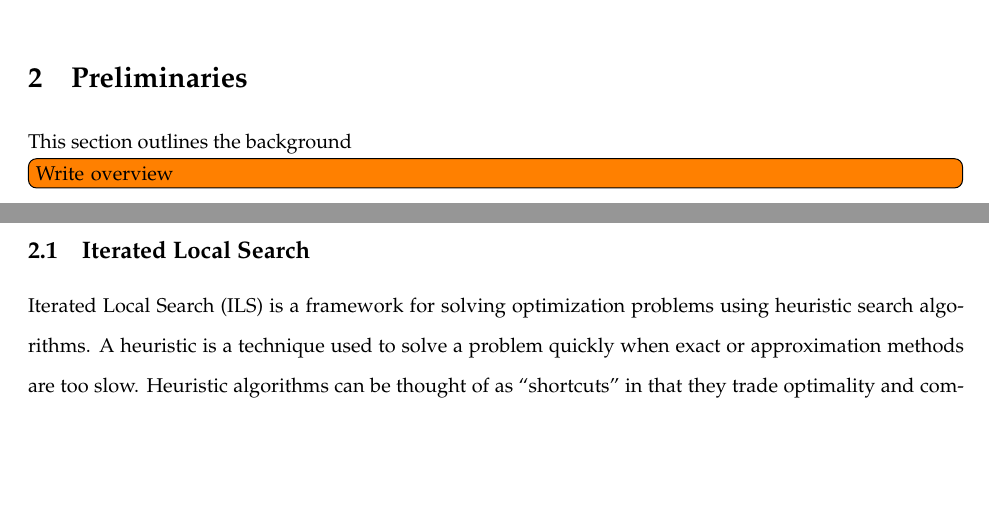
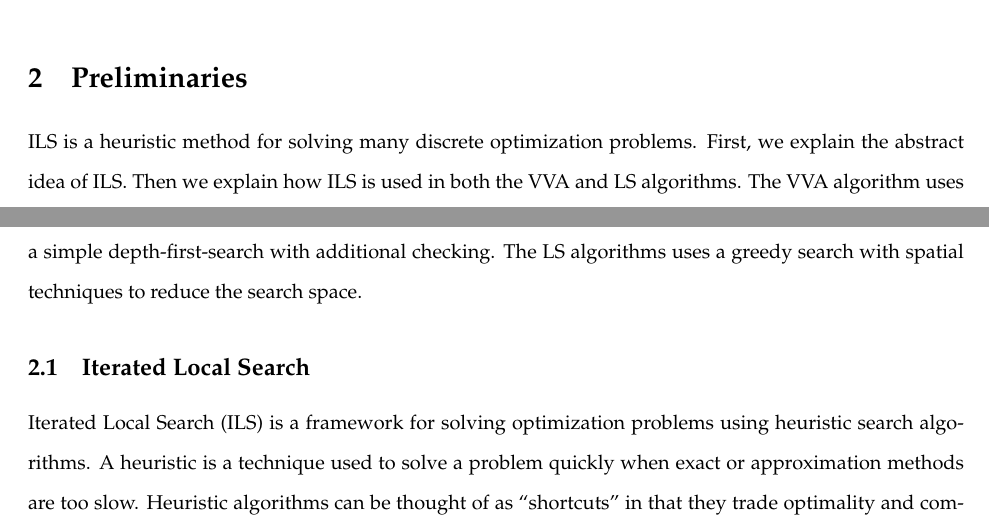
Before and after one commit to Plastix/pieper-thesis, a LaTeX thesis (pieper_thesis.tex): two parts of pages 11 and 12 of 38, joined at a grey line, cut so that both start at the same text, the shorter picture padded with empty space. Compiled offline with pdfLaTeX.

Commit message:
Add overview to Preliminaries section

```diff
--- a/pieper_thesis.tex
+++ b/pieper_thesis.tex
@@ -199,9 +199,7 @@ The remainder of this paper explains this process in detail. \cref{sec:prelim} c
 
 \section{Preliminaries}
 \label{sec:prelim}
-This section outlines the background
-\td{Write overview}
-
+ILS is a heuristic method for solving many discrete optimization problems. First, we explain the abstract idea of ILS. Then we explain how ILS is used in both the VVA and LS algorithms. The VVA algorithm uses a simple depth-first-search with additional checking. The LS algorithms uses a greedy search with spatial techniques to reduce the search space.
 
 \subsection{Iterated Local Search}
 Iterated Local Search (ILS) is a framework for solving optimization problems using heuristic search algorithms. A heuristic is a technique used to solve a problem quickly when exact or approximation methods are too slow. Heuristic algorithms can be thought of as ``shortcuts" in that they trade optimality and completeness for speed. Heuristics are often used in search algorithms to  determine which branch of the search to take but are not guaranteed to produce the best solution. A heuristic algorithm is commonly referred to as a heuristic.
```
Also changed, not shown: pieper_thesis.tex (4 more changed lines).
